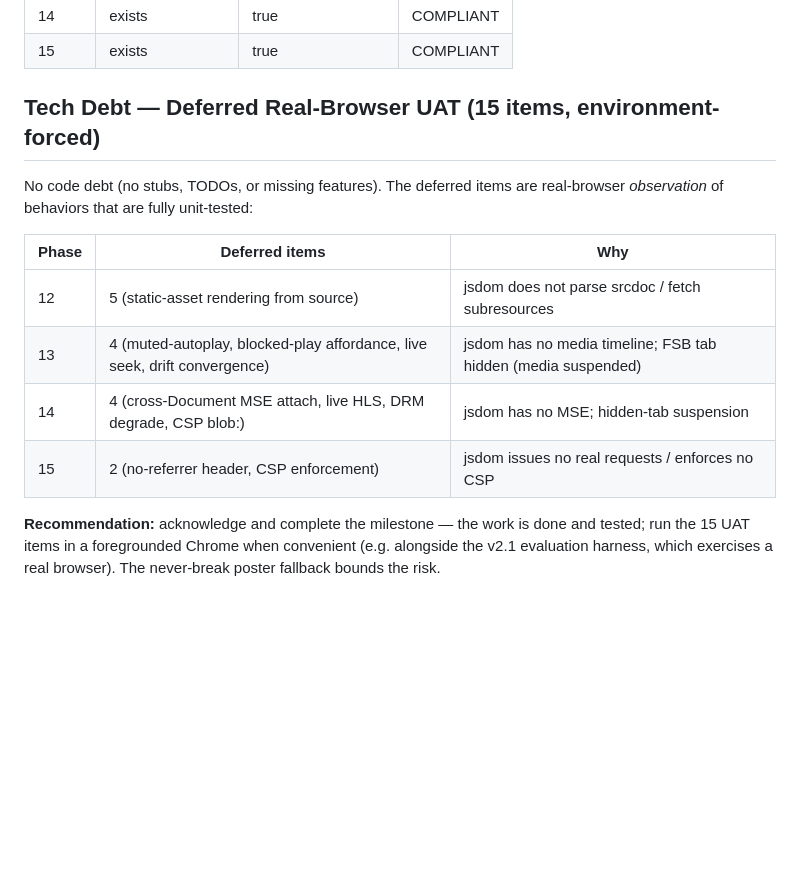
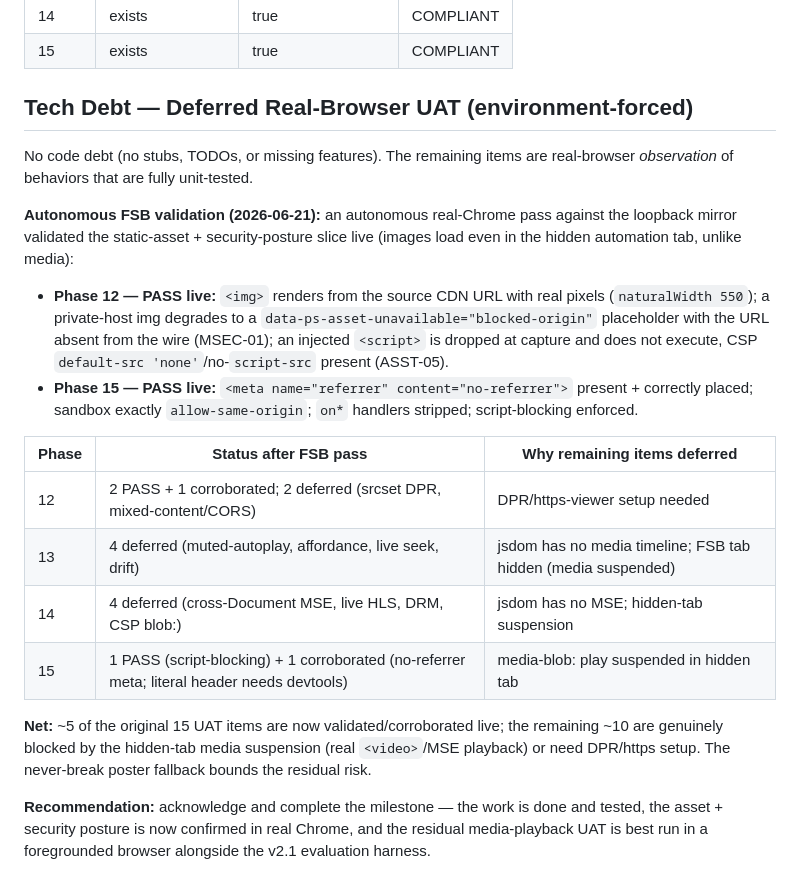
Before and after one commit to fullselfbrowsing/PhantomStream, a Markdown page: .planning/v2.0-MILESTONE-AUDIT.md, the part around the change. Drawn GitHub-style; blank space fills up the shorter version.

Commit message:
test(uat): autonomous FSB validation — Phase 12 asset/blocked-origin + Phase 15 CSP/referrer/sanitization PASS live; media items remain hidden-tab-deferred

```diff
--- a/.planning/v2.0-MILESTONE-AUDIT.md
+++ b/.planning/v2.0-MILESTONE-AUDIT.md
@@ -96,18 +96,32 @@ no wiring gap, payload-shape mismatch, contradictory security gate, or broken fl
 | 14 | exists | true | COMPLIANT |
 | 15 | exists | true | COMPLIANT |
 
-## Tech Debt — Deferred Real-Browser UAT (15 items, environment-forced)
+## Tech Debt — Deferred Real-Browser UAT (environment-forced)
 
-No code debt (no stubs, TODOs, or missing features). The deferred items are real-browser
-*observation* of behaviors that are fully unit-tested:
+No code debt (no stubs, TODOs, or missing features). The remaining items are real-browser
+*observation* of behaviors that are fully unit-tested.
 
-| Phase | Deferred items | Why |
-|-------|----------------|-----|
-| 12 | 5 (static-asset rendering from source) | jsdom does not parse srcdoc / fetch subresources |
-| 13 | 4 (muted-autoplay, blocked-play affordance, live seek, drift convergence) | jsdom has no media timeline; FSB tab hidden (media suspended) |
-| 14 | 4 (cross-Document MSE attach, live HLS, DRM degrade, CSP blob:) | jsdom has no MSE; hidden-tab suspension |
-| 15 | 2 (no-referrer header, CSP enforcement) | jsdom issues no real requests / enforces no CSP |
+**Autonomous FSB validation (2026-06-21):** an autonomous real-Chrome pass against the loopback
+mirror validated the static-asset + security-posture slice live (images load even in the hidden
+automation tab, unlike media):
+- **Phase 12 — PASS live:** `<img>` renders from the source CDN URL with real pixels
+  (`naturalWidth 550`); a private-host img degrades to a `data-ps-asset-unavailable="blocked-origin"`
+  placeholder with the URL absent from the wire (MSEC-01); an injected `<script>` is dropped at
+  capture and does not execute, CSP `default-src 'none'`/no-`script-src` present (ASST-05).
+- **Phase 15 — PASS live:** `<meta name="referrer" content="no-referrer">` present + correctly
+  placed; sandbox exactly `allow-same-origin`; `on*` handlers stripped; script-blocking enforced.
 
-**Recommendation:** acknowledge and complete the milestone — the work is done and tested; run the
-15 UAT items in a foregrounded Chrome when convenient (e.g. alongside the v2.1 evaluation harness,
-which exercises a real browser). The never-break poster fallback bounds the risk.
+| Phase | Status after FSB pass | Why remaining items deferred |
+|-------|-----------------------|------------------------------|
+| 12 | 2 PASS + 1 corroborated; 2 deferred (srcset DPR, mixed-content/CORS) | DPR/https-viewer setup needed |
+| 13 | 4 deferred (muted-autoplay, affordance, live seek, drift) | jsdom has no media timeline; FSB tab hidden (media suspended) |
+| 14 | 4 deferred (cross-Document MSE, live HLS, DRM, CSP blob:) | jsdom has no MSE; hidden-tab suspension |
+| 15 | 1 PASS (script-blocking) + 1 corroborated (no-referrer meta; literal header needs devtools) | media-blob: play suspended in hidden tab |
+
+**Net:** ~5 of the original 15 UAT items are now validated/corroborated live; the remaining ~10 are
+genuinely blocked by the hidden-tab media suspension (real `<video>`/MSE playback) or need DPR/https
+setup. The never-break poster fallback bounds the residual risk.
+
+**Recommendation:** acknowledge and complete the milestone — the work is done and tested, the
+asset + security posture is now confirmed in real Chrome, and the residual media-playback UAT is
+best run in a foregrounded browser alongside the v2.1 evaluation harness.
```
Also changed, not shown: 2 other files.
